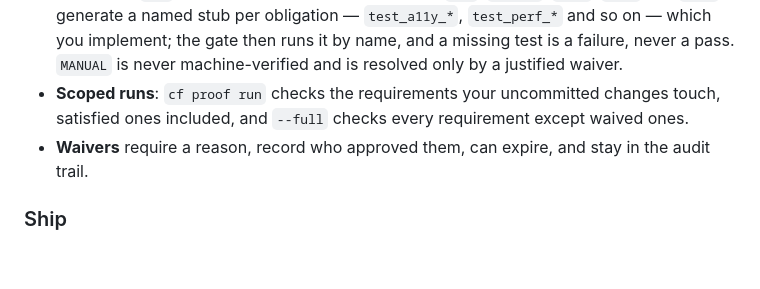
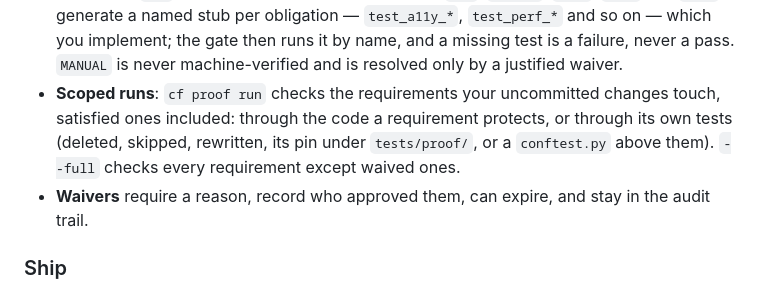
Before and after one commit to frankbria/codeframe, a Markdown page: README.md, the part around one of its changes. GitHub-like rendering; blank space fills up the shorter version.

```diff
--- a/README.md
+++ b/README.md
@@ -255,7 +267,9 @@ uv run cf --help
   it by name, and a missing test is a failure, never a pass. `MANUAL` is never
   machine-verified and is resolved only by a justified waiver.
 - **Scoped runs**: `cf proof run` checks the requirements your uncommitted
-  changes touch, satisfied ones included, and `--full` checks every
+  changes touch, satisfied ones included: through the code a requirement
+  protects, or through its own tests (deleted, skipped, rewritten, its pin under
+  `tests/proof/`, or a `conftest.py` above them). `--full` checks every
   requirement except waived ones.
 - **Waivers** require a reason, record who approved them, can expire, and stay in the
   audit trail.
```
Also changed, not shown: other parts of README.md (+35 -2 lines), CHANGELOG.md (+20 -0 lines), docs/CLI_GUIDE.md (+11 -0 lines), docs/images/refused-commit.gif (added), 12 other files.
